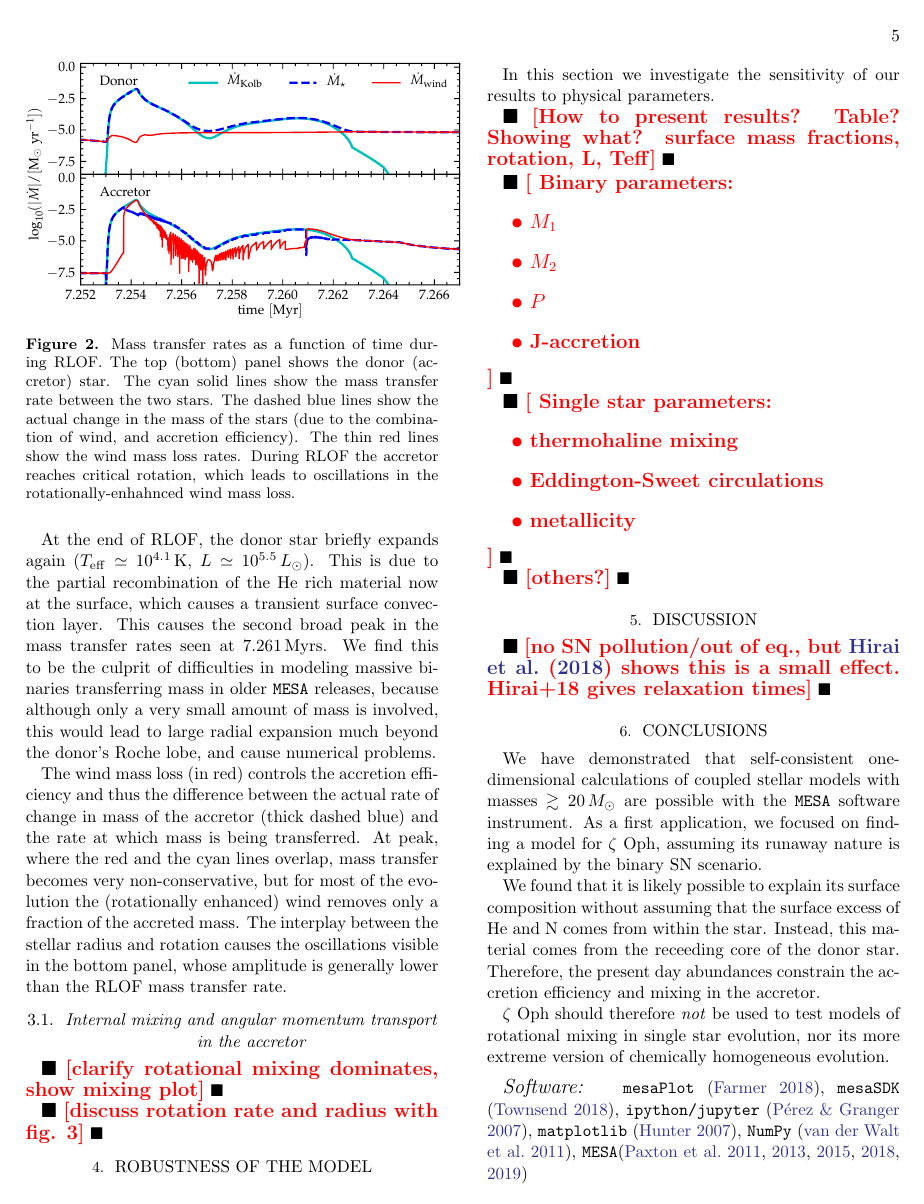
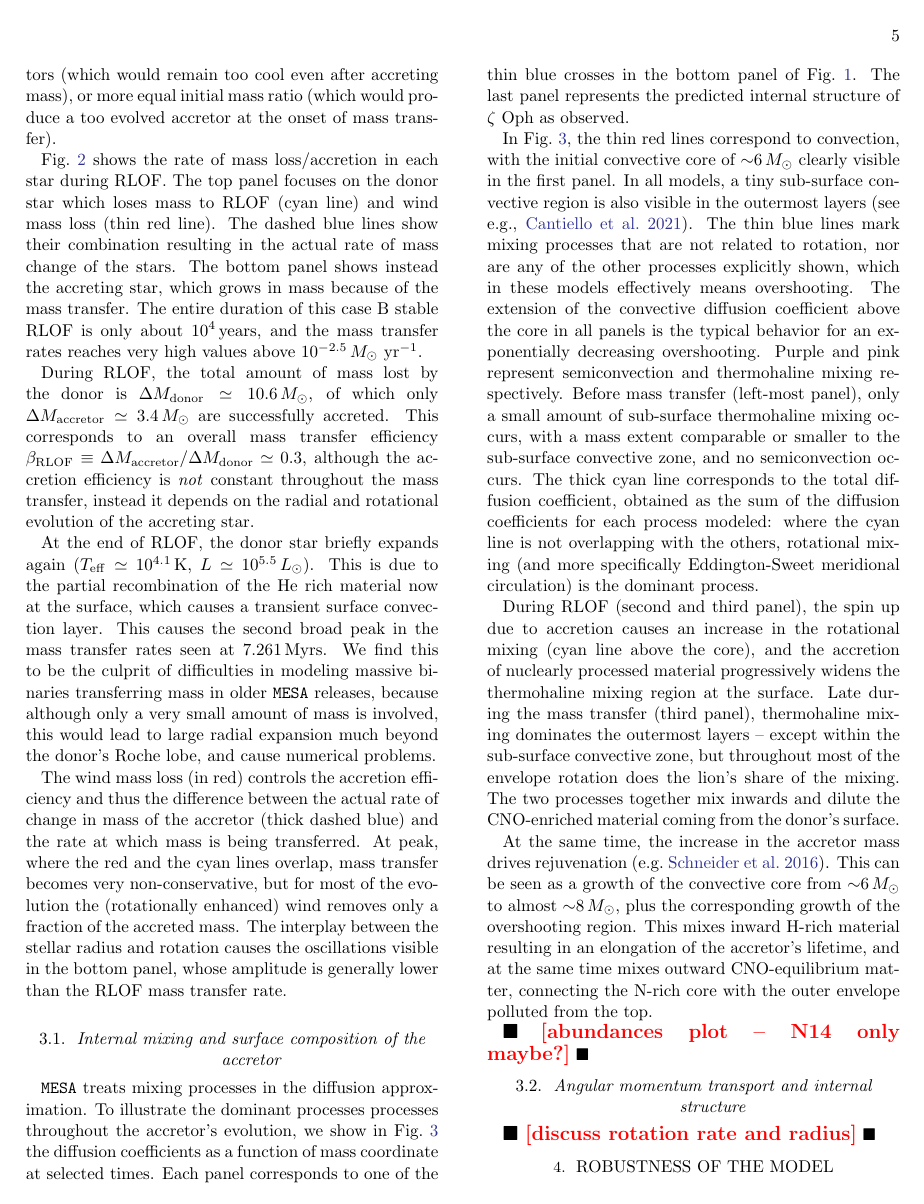
Before and after one commit to mathren/zeta_oph, a LaTeX paper (manuscript/zeta_ophiuchi.tex): page 5 of 9 before the commit and page 5 of 10 after it. The pictures show the PDF file manuscript/zeta_ophiuchi.pdf that the author committed with the source.

Commit message:
drafted mixing

```diff
--- a/manuscript/zeta_ophiuchi.tex
+++ b/manuscript/zeta_ophiuchi.tex
@@ -420,8 +419,29 @@ is generally lower than the RLOF mass transfer rate.
 
 
 
-\subsection{Internal mixing and angular momentum transport in the accretor}
+\subsection{Internal mixing and surface composition of the accretor}
 \label{sec:mixing}
 
- \todo{clarify rotational mixing
-  dominates, show mixing plot}
+\texttt{MESA} treats mixing processes in the diffusion approximation.
+To illustrate the dominant processes processes throughout the
+accretor's evolution, we show in \Figref{fig:D_mix} the diffusion
+coefficients as a function of mass coordinate at selected times. Each
+panel corresponds to one of the thin blue crosses in the bottom panel
+of \Figref{fig:HRD_both}. The last panel represents the predicted
+internal structure of \zoph\ as observed.
+
+In \Figref{fig:D_mix}, the thin red lines correspond to convection,
+with the initial convective core of
+$\sim$$6\,M_\odot$ clearly visible in the first panel. In all models, a tiny sub-surface convective region is also visible in the outermost layers (see e.g., \citealt{cantiello:21}).  The thin blue lines mark mixing processes that are not related to rotation, nor are any of the other processes explicitly shown, which in these models effectively means overshooting. The extension of the convective diffusion coefficient above the core in all panels is the typical behavior for an exponentially decreasing overshooting. Purple and pink represent semiconvection and thermohaline mixing respectively. Before mass transfer (left-most panel), only a small amount of sub-surface thermohaline mixing occurs, with a mass extent comparable or smaller to the sub-surface convective zone, and no semiconvection occurs. The thick cyan line corresponds to the total diffusion coefficient, obtained as the sum of the diffusion coefficients for each process
+modeled: where the cyan line is not overlapping with the others, rotational mixing (and more specifically Eddington-Sweet meridional circulation) is the dominant process.
+
+During RLOF (second and third panel), the spin up due to accretion causes an increase in the rotational mixing (cyan line above the core), and the accretion of nuclearly processed material progressively widens the thermohaline mixing region at the surface. Late during the mass transfer (third panel), thermohaline mixing dominates the outermost layers -- except within the sub-surface convective zone, but throughout most of the envelope rotation does the lion's share of the mixing. The two processes together mix inwards and dilute the CNO-enriched material coming from the donor's surface.
+
+At the same time, the increase in the accretor mass drives
+rejuvenation \citep[e.g.][]{schneider:16}. This can be seen as a
+growth of the convective core from
+$\sim$$6\,M_\odot$ to almost $\sim$$8\,M_\odot$, plus the
+corresponding growth of the overshooting region. This mixes inward
+H-rich material resulting in an elongation of the accretor's lifetime,
+and at the same time mixes outward CNO-equilibrium matter, connecting
+the N-rich core with the outer envelope polluted from the top.
@@ -435 +451,0 @@ is generally lower than the RLOF mass transfer rate.
-    (visible above the convective core), thermohaline mixing (pink)
@@ -436,0 +457 @@ is generally lower than the RLOF mass transfer rate.
+    coefficient (thick cyan line) is obtained as the sum of
@@ -437,11 +462,13 @@ is generally lower than the RLOF mass transfer rate.
   \label{fig:D_mix}
 \end{figure*}
 
+\todo{abundances plot -- N14 only maybe?}
 
 
-\todo{discuss rotation rate and radius with fig. 3}
+\subsection{Angular momentum transport and internal structure}
+\label{sec:rot}
 
-
+\todo{discuss rotation rate and radius}
 
 \begin{figure}[htbp]
   \includegraphics[width=0.5\textwidth]{zeta_rot}
```
Also changed, not shown: manuscript/zeta_ophiuchi.bib (+16 -0 lines), manuscript/figures/HRD_both.pdf, manuscript/zeta_ophiuchi.pdf, manuscript/zeta_ophiuchi.tex (26 more changed lines).
